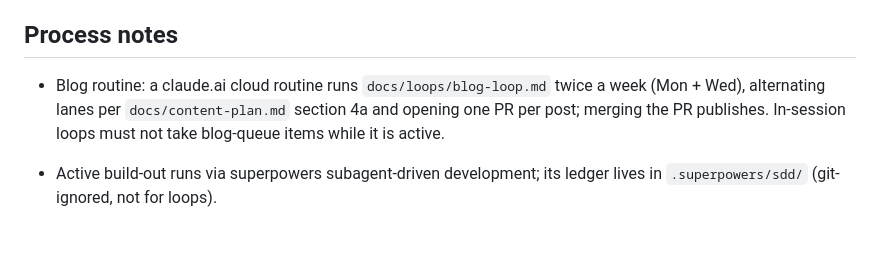
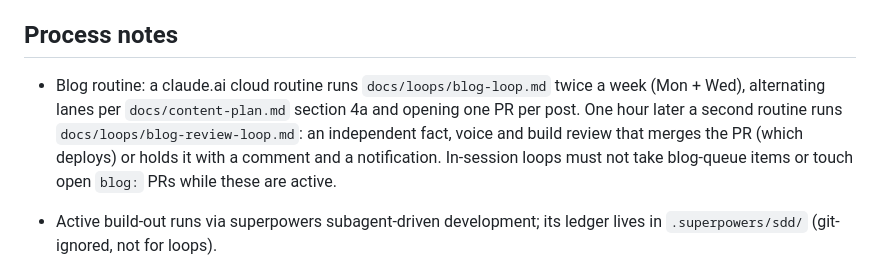
Before and after one commit to dataaigency/daig-website, a Markdown page: CLAUDE.md, the part around the change. Rendered like a GitHub page; blank space fills up the shorter version.

Commit message:
Blog review loop: independent merge gate protocol for full automation
Co-Authored-By: Claude Fable 5 <noreply@anthropic.com>

```diff
--- a/CLAUDE.md
+++ b/CLAUDE.md
@@ -65,7 +65,7 @@ When Vadim says "run a loop for X hours in Y minute blocks":
 
 ## Process notes
 
-- Blog routine: a claude.ai cloud routine runs `docs/loops/blog-loop.md` twice a week (Mon + Wed), alternating lanes per `docs/content-plan.md` section 4a and opening one PR per post; merging the PR publishes. In-session loops must not take blog-queue items while it is active.
+- Blog routine: a claude.ai cloud routine runs `docs/loops/blog-loop.md` twice a week (Mon + Wed), alternating lanes per `docs/content-plan.md` section 4a and opening one PR per post. One hour later a second routine runs `docs/loops/blog-review-loop.md`: an independent fact, voice and build review that merges the PR (which deploys) or holds it with a comment and a notification. In-session loops must not take blog-queue items or touch open `blog:` PRs while these are active.
 
 - Active build-out runs via superpowers subagent-driven development; its ledger lives in `.superpowers/sdd/` (git-ignored, not for loops).
 - Final logo emblem is pending from an external tool (brief: `logo-design-brief.md`); interim SVGs in `assets/logo/`, favicon placeholder in `public/`.
```
Also changed, not shown: docs/loops/blog-review-loop.md (added, +44 -0 lines).
